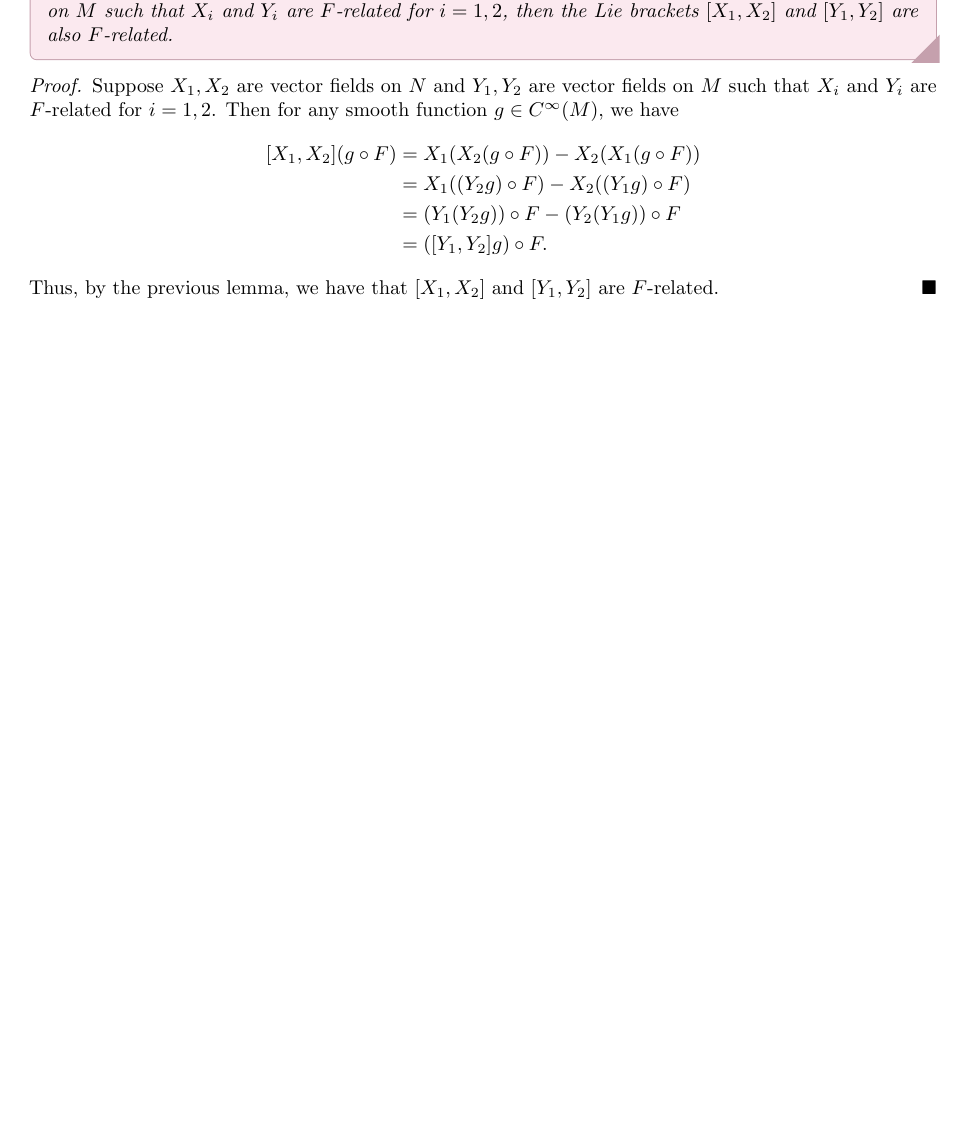
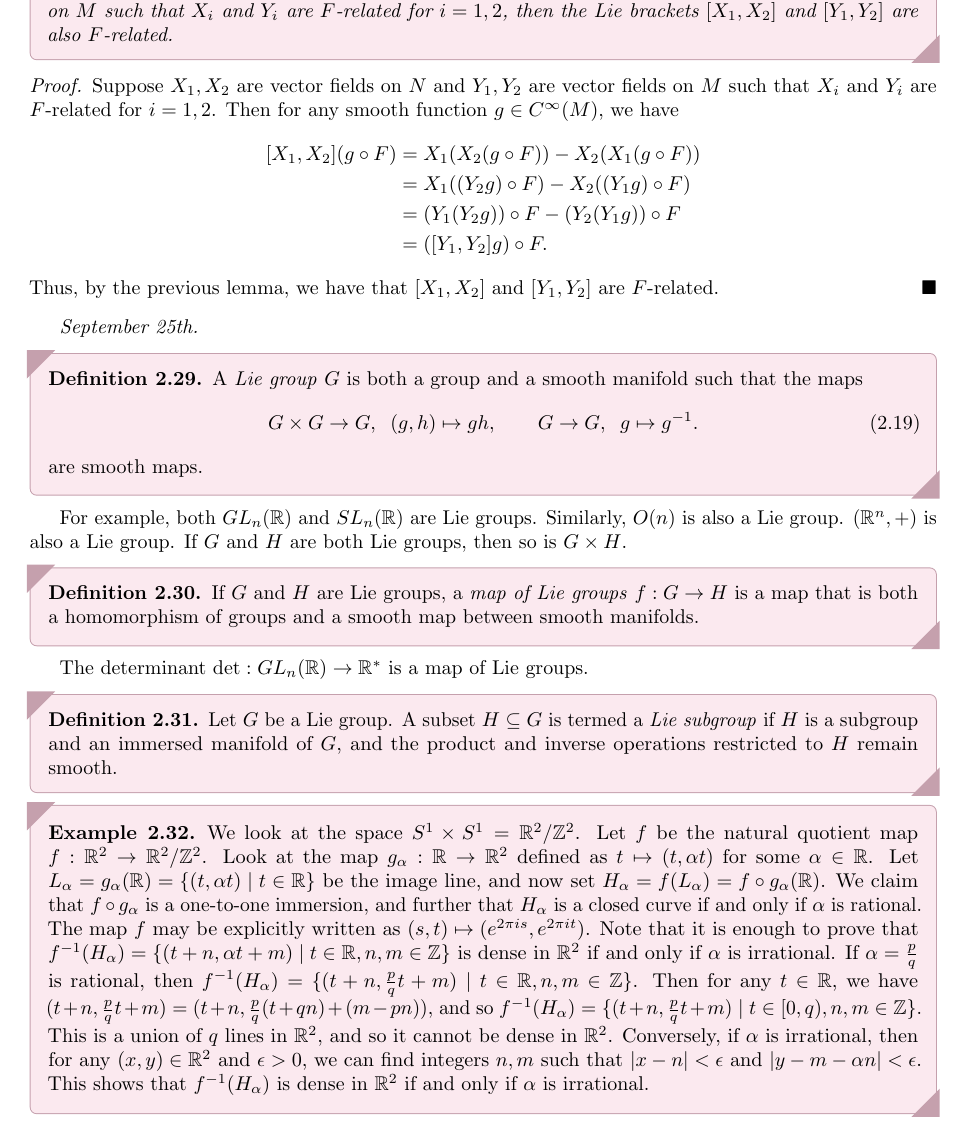
Before and after one commit to MaxMight01/ISI_Fifth_Semester, a LaTeX thesis (subjects/Differential_Geometry_and_Lie_Groups/diff_geo.tex, which reads subjects/Differential_Geometry_and_Lie_Groups/chapters/ch02.tex): part of page 31 of 33 before the commit and part of page 31 of 34 after it, cut so that both start at the same text, the shorter picture padded with empty space. The pictures show the PDF file subjects/Differential_Geometry_and_Lie_Groups/diff_geo.pdf that the author committed with the source.

Commit message:
DIFF_GEO, Sep 25th

```diff
--- a/subjects/Differential_Geometry_and_Lie_Groups/chapters/ch02.tex
+++ b/subjects/Differential_Geometry_and_Lie_Groups/chapters/ch02.tex
@@ -248,7 +248,7 @@ In the above, we use the notation $F(t,q) = F_{t}(q)$. Suppose $s,t \in (-\epsil
 \end{definition}
 
 
-\section{Lie Algebras}
+\section{Lie Algebras and Lie Groups}
 \textit{September 23rd.}
 
 Recall that a vector field $X$ on a smooth manifold $M$ was smooth if and only if for any smooth function $f \in C^{\infty}(M)$, the function $Xf:M \to \R$ defined by $X(f)(p) = X_{p}(f)$ is smooth. That is, the map $Xf$ itself is a smooth map on $M$; if $f \in C_{p}^{\infty}$, then $Xf \in C_{p}^{\infty}$ as well. If we have another smooth vector field $Y$ on $M$, then we can define a new map $[X,Y](\cdot)(p):C^{\infty}(M) \to \R$ by
@@ -311,3 +311,26 @@ Any vector $V$ over the field $k$ can be viewed as a Lie algebra over $k$ with t
     \end{align*}
     Thus, by the previous lemma, we have that $[X_{1},X_{2}]$ and $[Y_{1},Y_{2}]$ are $F$-related.
 \end{proof}
+
+\textit{September 25th.}
+\begin{definition}
+    A \eax{Lie group} $G$ is both a group and a smooth manifold such that the maps
+    \begin{align}
+        G \times G \to G, \; \; (g,h) \mapsto gh, \qquad G \to G, \; \; g \mapsto g^{-1}.
+    \end{align}
+    are smooth maps.
+\end{definition}
+For example, both $GL_{n}(\R)$ and $SL_{n}(\R)$ are Lie groups. Similarly, $O(n)$ is also a Lie group. $(\R^{n},+)$ is also a Lie group. If $G$ and $H$ are both Lie groups, then so is $G \times H$.
+
+\begin{definition}
+    If $G$ and $H$ are Lie groups, a \eax{map of Lie groups} $f:G \to H$ is a map that is both a homomorphism of groups and a smooth map between smooth manifolds.
+\end{definition}
+The determinant $\det:GL_{n}(\R) \to \R^{\ast}$ is a map of Lie groups.
+\begin{definition}
+    Let $G$ be a Lie group. A subset $H \subseteq G$ is termed a \eax{Lie subgroup} if $H$ is a subgroup and an immersed manifold of $G$, and the product and inverse operations restricted to $H$ remain smooth.
+\end{definition}
+\begin{example}
+    We look at the space $S^{1} \times S^{1} = \R^{2}/\Z^{2}$. Let $f$ be the natural quotient map $f:\R^{2} \to \R^{2}/\Z^{2}$. Look at the map $g_{\alpha}:\R\to\R^{2}$ defined as $t \mapsto (t,\alpha t)$ for some $\alpha \in \R$. Let $L_{\alpha} = g_{\alpha}(\R) = \{(t,\alpha t) \mid t \in \R\}$ be the image line, and now set $H_{\alpha} = f(L_{\alpha}) = f \circ g_{\alpha}(\R)$. We claim that $f \circ g_{\alpha}$ is a one-to-one immersion, and further that $H_{\alpha}$ is a closed curve if and only if $\alpha$ is rational.
+
+    The map $f$ may be explicitly written as $(s,t) \mapsto (e^{2\pi i s}, e^{2\pi i t})$. Note that it is enough to prove that $f^{-1}(H_{\alpha}) = \{(t+n,\alpha t + m) \mid t \in \R, n,m \in \Z\}$ is dense in $\R^{2}$ if and only if $\alpha$ is irrational. If $\alpha = \frac{p}{q}$ is rational, then $f^{-1}(H_{\alpha}) = \{(t+n,\frac{p}{q}t + m) \mid t \in \R, n,m \in \Z\}$. Then for any $t \in \R$, we have $(t+n,\frac{p}{q}t + m) = (t+n,\frac{p}{q}(t+qn) + (m-pn))$, and so $f^{-1}(H_{\alpha}) = \{(t+n,\frac{p}{q}t + m) \mid t \in [0,q), n,m \in \Z\}$. This is a union of $q$ lines in $\R^{2}$, and so it cannot be dense in $\R^{2}$. Conversely, if $\alpha$ is irrational, then for any $(x,y) \in \R^{2}$ and $\epsilon > 0$, we can find integers $n,m$ such that $\abs{x - n} < \epsilon$ and $\abs{y - m - \alpha n} < \epsilon$. This shows that $f^{-1}(H_{\alpha})$ is dense in $\R^{2}$ if and only if $\alpha$ is irrational.
+\end{example}
```
Also changed, not shown: subjects/Differential_Geometry_and_Lie_Groups/diff_geo.pdf.
